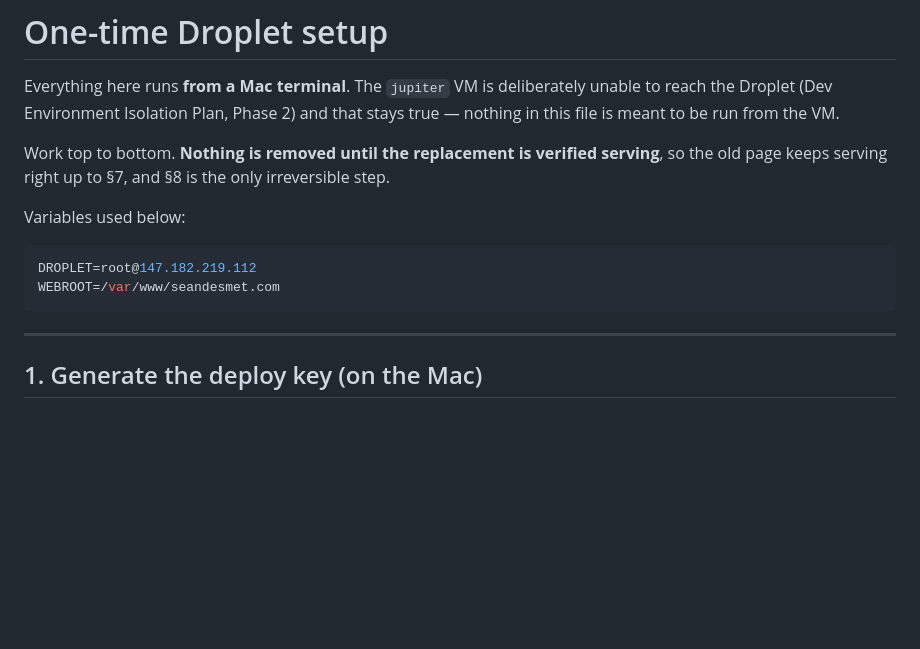
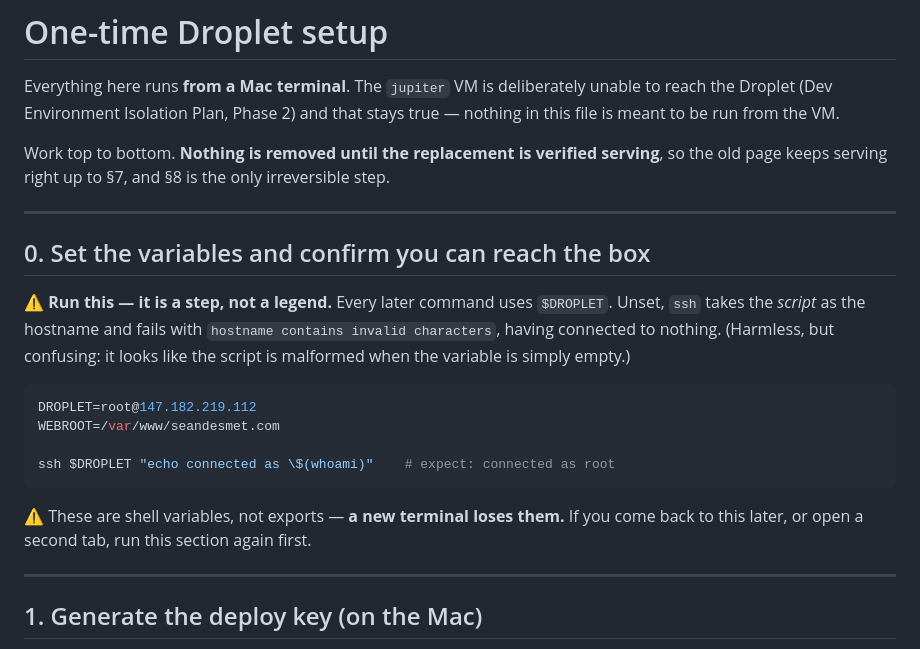
Before and after one commit to CaddisMaster/seandesmet.com, a Markdown page: SETUP.md, the part around the change. Drawn GitHub-style; blank space fills up the shorter version.

Commit message:
Make the variables block a real step in SETUP.md
Hit for real on the first run-through: the variables sat in a fenced block
under "Variables used below", which reads as a legend rather than a command.
With $DROPLET unset, `ssh $DROPLET '<script>'` takes the script itself as the
hostname and fails with "hostname contains invalid characters" — having
connected to nothing, so it is harmless, but it looks like the heredoc is
malformed when the variable is simply empty.

Now §0, with a connectivity check that proves the variable resolved, and a
note that these are shell variables rather than exports so a new terminal
loses them.

The §2 payload itself was verified end to end rather than re-read: extracted
from this file, run as the remote shell would receive it, and exercised —
a normal tarball installs byte-identically, one without index.html is
refused, and one with ../ members is refused by tar with nothing escaping
the scratch dir.

````diff
--- a/SETUP.md
+++ b/SETUP.md
@@ -7,12 +7,24 @@ file is meant to be run from the VM.
 Work top to bottom. **Nothing is removed until the replacement is verified serving**, so the
 old page keeps serving right up to §7, and §8 is the only irreversible step.
 
-Variables used below:
+---
+
+## 0. Set the variables and confirm you can reach the box
+
+⚠️ **Run this — it is a step, not a legend.** Every later command uses `$DROPLET`. Unset, `ssh`
+takes the *script* as the hostname and fails with `hostname contains invalid characters`,
+having connected to nothing. (Harmless, but confusing: it looks like the script is malformed
+when the variable is simply empty.)
 
 ```sh
 DROPLET=root@147.182.219.112
 WEBROOT=/var/www/seandesmet.com
+
+ssh $DROPLET "echo connected as \$(whoami)"    # expect: connected as root
 ```
+
+⚠️ These are shell variables, not exports — **a new terminal loses them.** If you come back to
+this later, or open a second tab, run this section again first.
 
 ---
 
````
